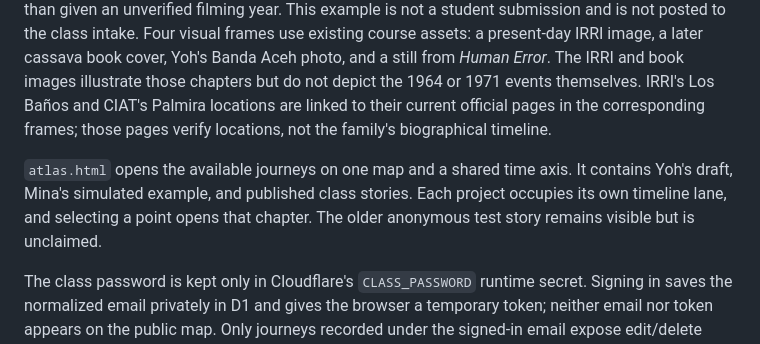
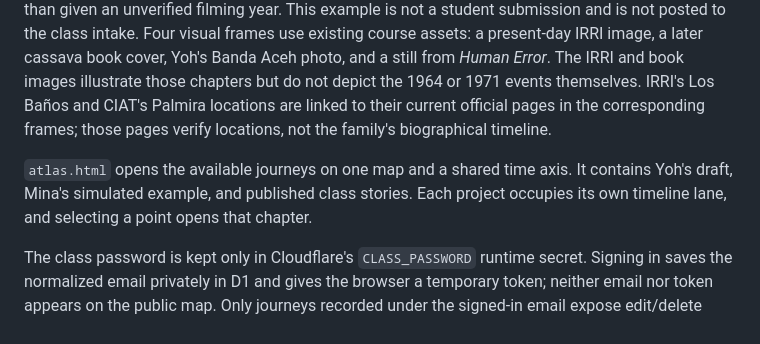
Before and after one commit to yohman/26-2-Global-Engineer, a Markdown page: ATLAS.md, the part around the change. GitHub-like rendering.

Commit message:
Remove stale anonymous Atlas test note

```diff
--- a/ATLAS.md
+++ b/ATLAS.md
@@ -6,7 +6,7 @@ The built-in Mina journey is explicitly fictional: Japan introduces urban rail a
 
 The second built-in example, `atlas.html#yoh`, is a draft of Yoh's own story, based on his account: his father's doctoral study in Japan; 1964 fieldwork at IRRI in the Philippines and meeting Yoh's mother; CIAT and Yoh's 1971 birth in Colombia; Bangkok in 1982 and regional work in Vietnam, Indonesia, and the Philippines; UCLA from 1995; Banda Aceh after the 2004 tsunami; and the 2011 Japan disasters, Fukushima, and *Human Error*. The three regional visits are labeled **1982+** to mean "during the Bangkok-based years," not assigned invented exact years or cities; country-level and regional phases use approximate map anchors. The Fukushima chapter is labeled **after 2011** rather than given an unverified filming year. This example is not a student submission and is not posted to the class intake. Four visual frames use existing course assets: a present-day IRRI image, a later cassava book cover, Yoh's Banda Aceh photo, and a still from *Human Error*. The IRRI and book images illustrate those chapters but do not depict the 1964 or 1971 events themselves. IRRI's Los Baños and CIAT's Palmira locations are linked to their current official pages in the corresponding frames; those pages verify locations, not the family's biographical timeline.
 
-`atlas.html` opens the available journeys on one map and a shared time axis. It contains Yoh's draft, Mina's simulated example, and published class stories. Each project occupies its own timeline lane, and selecting a point opens that chapter. The older anonymous test story remains visible but is unclaimed.
+`atlas.html` opens the available journeys on one map and a shared time axis. It contains Yoh's draft, Mina's simulated example, and published class stories. Each project occupies its own timeline lane, and selecting a point opens that chapter.
 
 The class password is kept only in Cloudflare's `CLASS_PASSWORD` runtime secret. Signing in saves the normalized email privately in D1 and gives the browser a temporary token; neither email nor token appears on the public map. Only journeys recorded under the signed-in email expose edit/delete actions next to the active marker. Revision checks prevent silently overwriting a newer edit; reload and review the latest version if a conflict occurs. The email is **not verified**: anyone who knows the shared class password could enter another student's email, so this is a trust-based class workflow, not strong account security.
 
```
